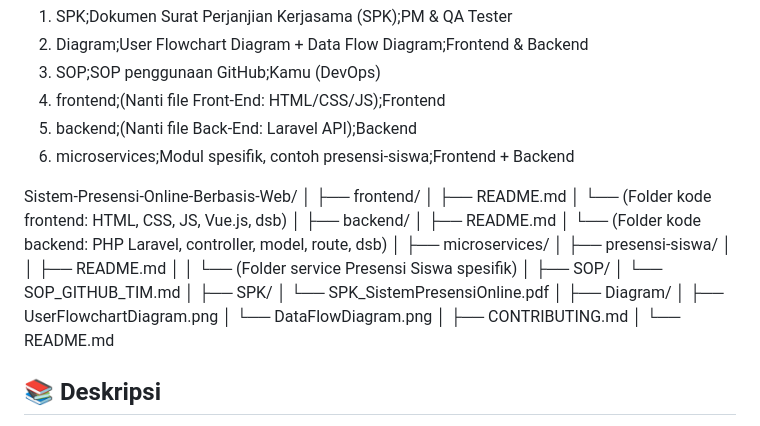
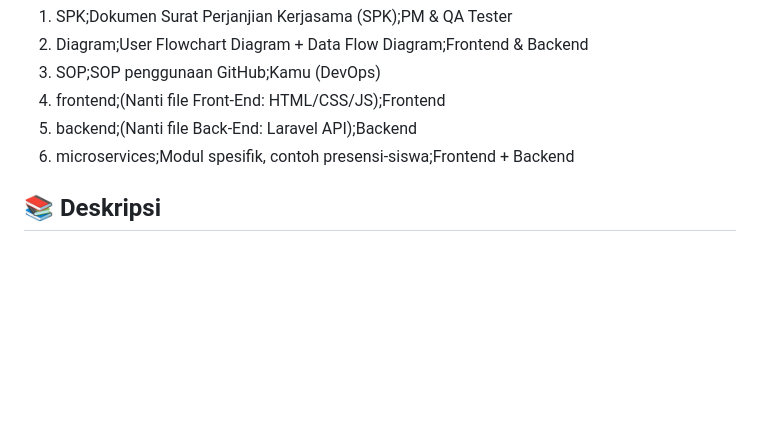
Before and after one commit to AmmarWirdiyansyahh/Sistem-Presensi-Online-Berbasis-Web, a Markdown page: SOP/SOP_LENGKAP_GITHUB.md, the part around the change. GitHub-like rendering; blank space fills up the shorter version.

```diff
--- a/SOP/SOP_LENGKAP_GITHUB.md
+++ b/SOP/SOP_LENGKAP_GITHUB.md
@@ -6,35 +6,6 @@ Folder;File yang harus ada;PIC
 4. frontend;(Nanti file Front-End: HTML/CSS/JS);Frontend
 5. backend;(Nanti file Back-End: Laravel API);Backend
 6. microservices;Modul spesifik, contoh presensi-siswa;Frontend + Backend
-
-  Sistem-Presensi-Online-Berbasis-Web/
-  │
-  ├── frontend/
-  │   ├── README.md
-  │   └── (Folder kode frontend: HTML, CSS, JS, Vue.js, dsb)
-  │
-  ├── backend/
-  │   ├── README.md
-  │   └── (Folder kode backend: PHP Laravel, controller, model, route, dsb)
-  │
-  ├── microservices/
-  │   ├── presensi-siswa/
-  │   │   ├── README.md
-  │   │   └── (Folder service Presensi Siswa spesifik)
-  │
-  ├── SOP/
-  │   └── SOP_GITHUB_TIM.md
-  │
-  ├── SPK/
-  │   └── SPK_SistemPresensiOnline.pdf
-  │
-  ├── Diagram/
-  │   ├── UserFlowchartDiagram.png
-  │   └── DataFlowDiagram.png
-  │
-  ├── CONTRIBUTING.md
-  │
-  └── README.md
 
 ## 📚 Deskripsi
 
```
